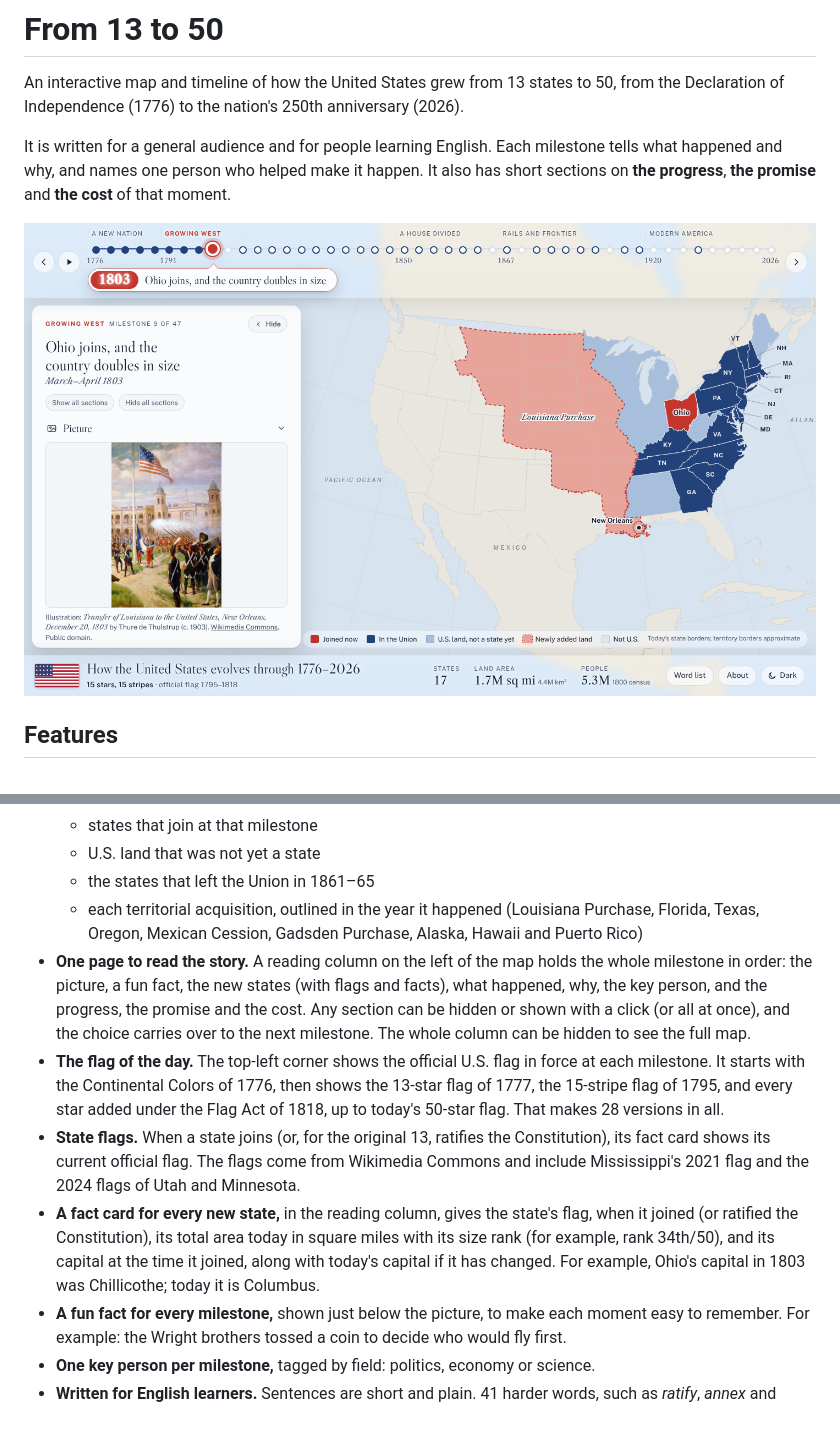
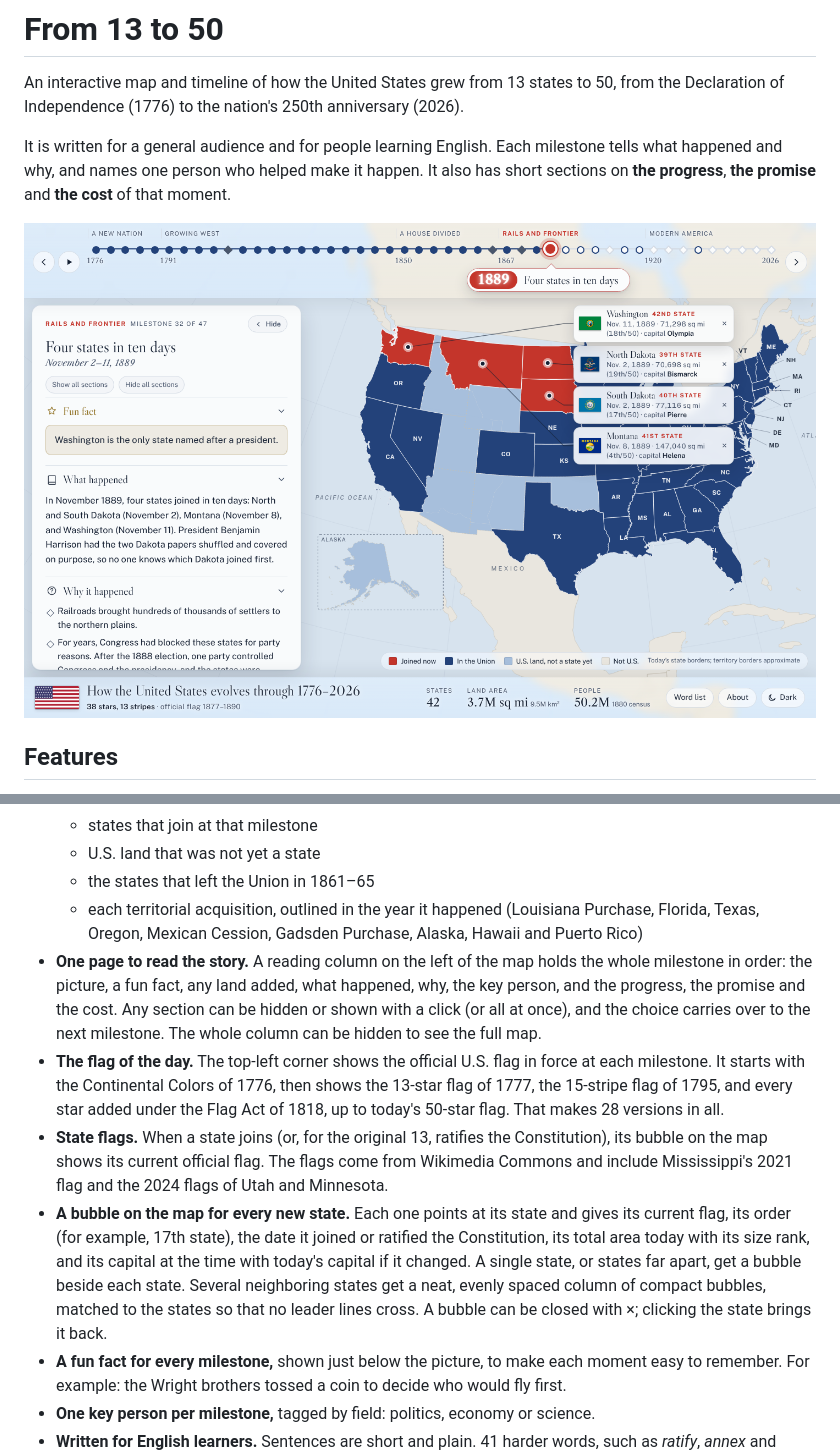
Before and after one commit to richnguyen/usa-at-250, a Markdown page: README.md, 2 parts joined by grey strips. Rendered like a GitHub page; pictures changed too: docs/screenshot.png; blank space fills up the shorter version.

```diff
--- a/README.md
+++ b/README.md
@@ -15,10 +15,10 @@ It is written for a general audience and for people learning English. Each miles
   - U.S. land that was not yet a state
   - the states that left the Union in 1861–65
   - each territorial acquisition, outlined in the year it happened (Louisiana Purchase, Florida, Texas, Oregon, Mexican Cession, Gadsden Purchase, Alaska, Hawaii and Puerto Rico)
-- **One page to read the story.** A reading column on the left of the map holds the whole milestone in order: the picture, a fun fact, the new states (with flags and facts), what happened, why, the key person, and the progress, the promise and the cost. Any section can be hidden or shown with a click (or all at once), and the choice carries over to the next milestone. The whole column can be hidden to see the full map.
+- **One page to read the story.** A reading column on the left of the map holds the whole milestone in order: the picture, a fun fact, any land added, what happened, why, the key person, and the progress, the promise and the cost. Any section can be hidden or shown with a click (or all at once), and the choice carries over to the next milestone. The whole column can be hidden to see the full map.
 - **The flag of the day.** The top-left corner shows the official U.S. flag in force at each milestone. It starts with the Continental Colors of 1776, then shows the 13-star flag of 1777, the 15-stripe flag of 1795, and every star added under the Flag Act of 1818, up to today's 50-star flag. That makes 28 versions in all.
-- **State flags.** When a state joins (or, for the original 13, ratifies the Constitution), its fact card shows its current official flag. The flags come from Wikimedia Commons and include Mississippi's 2021 flag and the 2024 flags of Utah and Minnesota.
-- **A fact card for every new state,** in the reading column, gives the state's flag, when it joined (or ratified the Constitution), its total area today in square miles with its size rank (for example, rank 34th/50), and its capital at the time it joined, along with today's capital if it has changed. For example, Ohio's capital in 1803 was Chillicothe; today it is Columbus.
+- **State flags.** When a state joins (or, for the original 13, ratifies the Constitution), its bubble on the map shows its current official flag. The flags come from Wikimedia Commons and include Mississippi's 2021 flag and the 2024 flags of Utah and Minnesota.
+- **A bubble on the map for every new state.** Each one points at its state and gives its current flag, its order (for example, 17th state), the date it joined or ratified the Constitution, its total area today with its size rank, and its capital at the time with today's capital if it changed. A single state, or states far apart, get a bubble beside each state. Several neighboring states get a neat, evenly spaced column of compact bubbles, matched to the states so that no leader lines cross. A bubble can be closed with ×; clicking the state brings it back.
 - **A fun fact for every milestone,** shown just below the picture, to make each moment easy to remember. For example: the Wright brothers tossed a coin to decide who would fly first.
 - **One key person per milestone,** tagged by field: politics, economy or science.
 - **Written for English learners.** Sentences are short and plain. 41 harder words, such as *ratify*, *annex* and *suffrage*, show a simple meaning when tapped. A word list collects them all.
```
Also changed, not shown: 3 other files.
